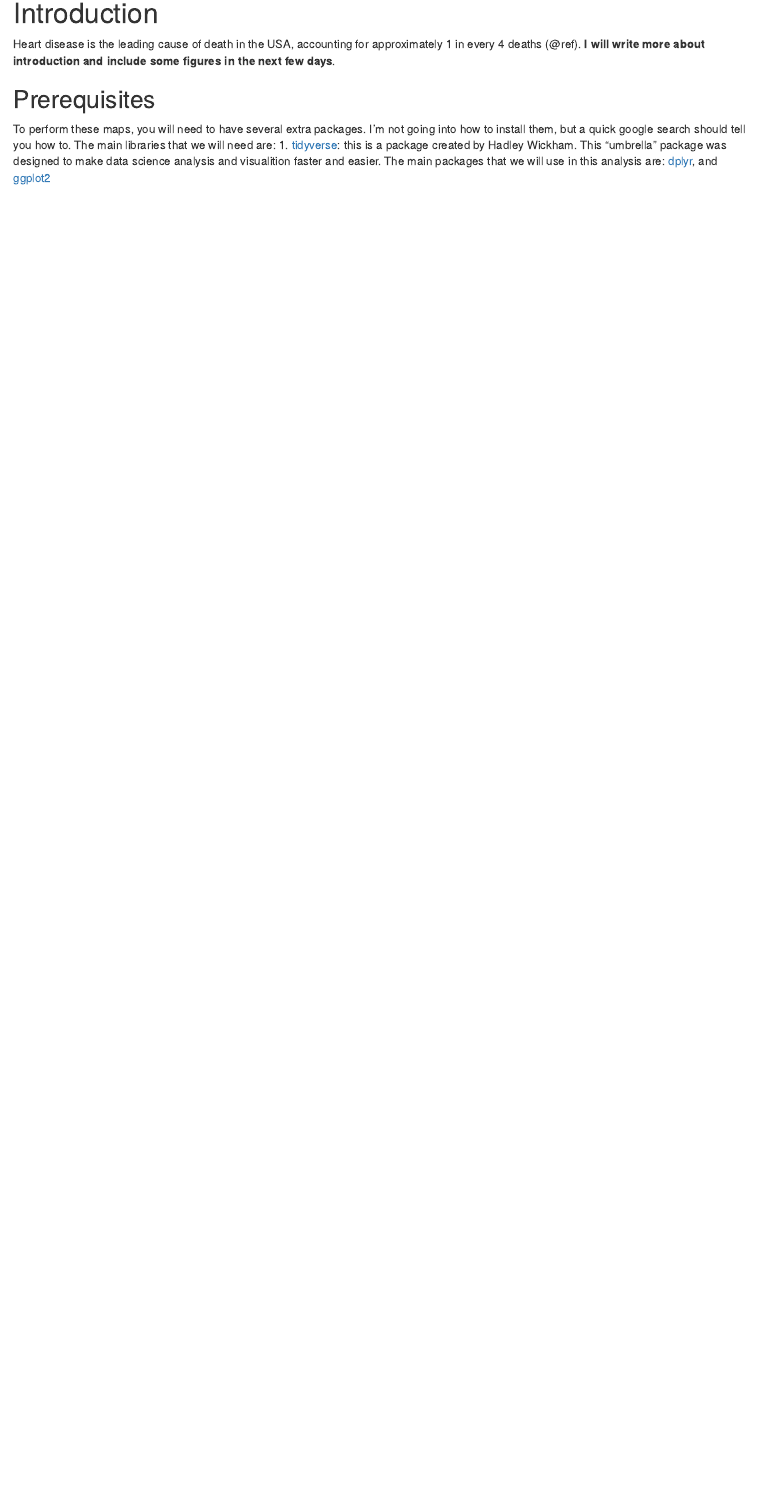
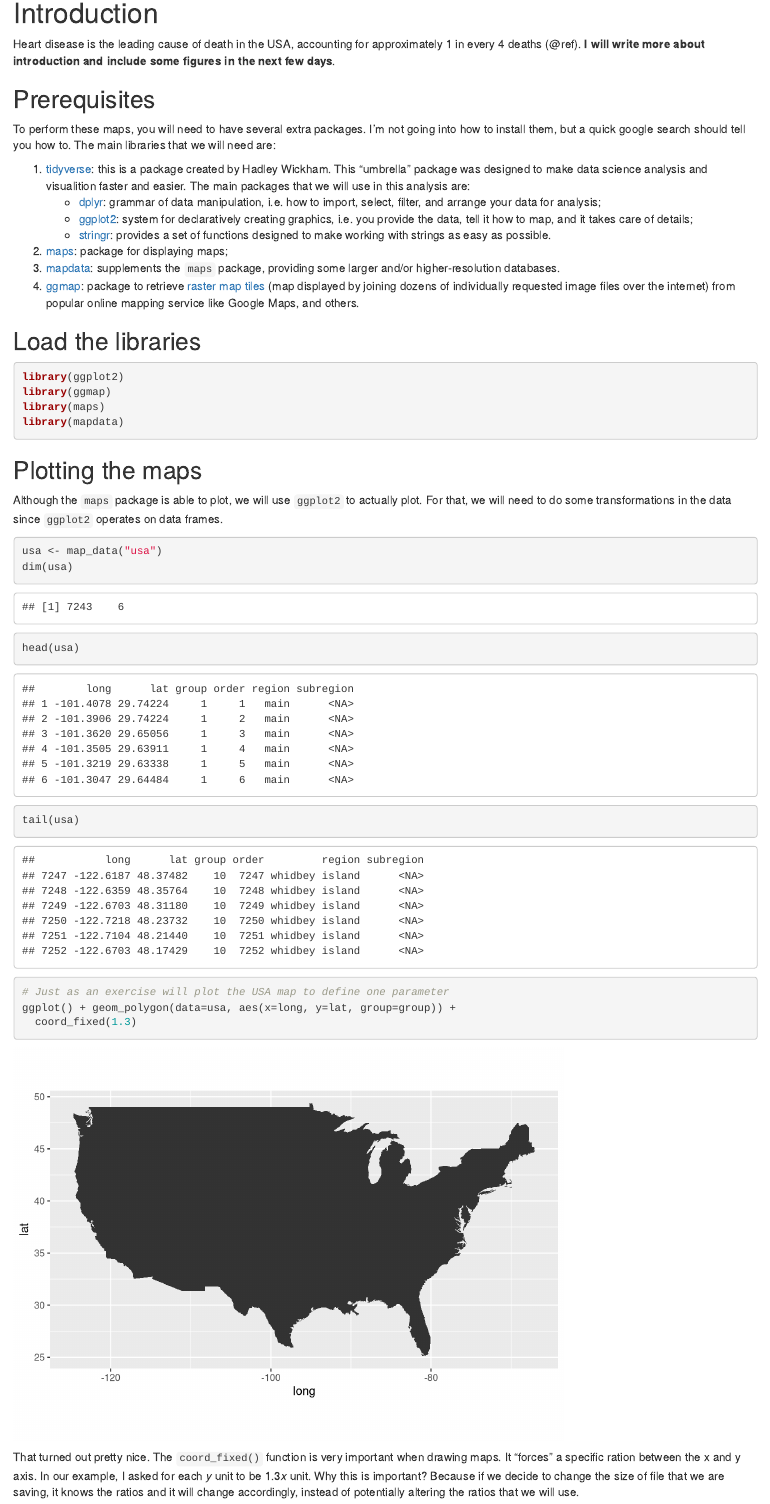
Before and after one commit to GabeFalcao/CVD-map, an R Markdown document (cvd-map-markdown.Rmd): the page in a window 1100 px wide, from 190 px down. Rendered offline with R 4.5, knitr and Pandoc, with nearby package versions.

Commit message:
Added: Info for packages, first run on generating graphs, and CVD death data

````diff
--- a/cvd-map-markdown.Rmd
+++ b/cvd-map-markdown.Rmd
@@ -18,4 +18,35 @@ Heart disease is the leading cause of death in the USA, accounting for approxima
 ## Prerequisites
 
 To perform these maps, you will need to have several extra packages. I'm not going into how to install them, but a quick google search should tell you how to. The main libraries that we will need are:
-1. [tidyverse](https://www.tidyverse.org/): this is a package created by Hadley Wickham. This "umbrella" package was designed to make data science analysis and visualition faster and easier. The main packages that we will use in this analysis are: [dplyr](http://dplyr.tidyverse.org/), and [ggplot2](http://ggplot2.tidyverse.org/)
+
+1. [tidyverse](https://www.tidyverse.org/): this is a package created by Hadley Wickham. This "umbrella" package was designed to make data science analysis and visualition faster and easier. The main packages that we will use in this analysis are:
+    + [dplyr](http://dplyr.tidyverse.org/): grammar of data manipulation, i.e. how to import, select, filter, and arrange your data for analysis;
+    + [ggplot2](http://ggplot2.tidyverse.org/): system for declaratively creating graphics, i.e. you provide the data, tell it how to map, and it takes care of details;
+    + [stringr](http://stringr.tidyverse.org/): provides a set of functions designed to make working with strings as easy as possible.
+2. [maps](https://cran.r-project.org/web/packages/maps/README.html): package for displaying maps;
+3. [mapdata](https://www.rdocumentation.org/packages/mapdata/versions/2.2-6): supplements the `maps` package, providing some larger and/or higher-resolution databases.
+4. [ggmap](https://github.com/dkahle/ggmap): package to retrieve [raster map tiles](https://en.wikipedia.org/wiki/Tiled_web_map) (map displayed by joining dozens of individually requested image files over the internet) from popular online mapping service like Google Maps, and others.
+
+## Load the libraries
+```{r loading-packages}
+library(ggplot2)
+library(ggmap)
+library(maps)
+library(mapdata)
+```
+
+## Plotting the maps
+
+Although the `maps` package is able to plot, we will use `ggplot2` to actually plot. For that, we will need to do some transformations in the data since `ggplot2` operates on data frames.
+
+```{r plot-map}
+usa <- map_data("usa")
+dim(usa)
+head(usa)
+tail(usa)
+# Just as an exercise will plot the USA map to define one parameter
+ggplot() + geom_polygon(data=usa, aes(x=long, y=lat, group=group)) +
+  coord_fixed(1.3)
+```
+
+That turned out pretty nice. The `coord_fixed()` function is very important when drawing maps. It "forces" a specific ration between the x and y axis. In our example, I asked for each *y* unit to be 1.3*x* unit. Why this is important? Because if we decide to change the size of file that we are saving, it knows the ratios and it will change accordingly, instead of potentially altering the ratios that we will use.
````
Also changed, not shown: cvd-map-markdown.html, cvd-map-markdown.md, 5 other files.
